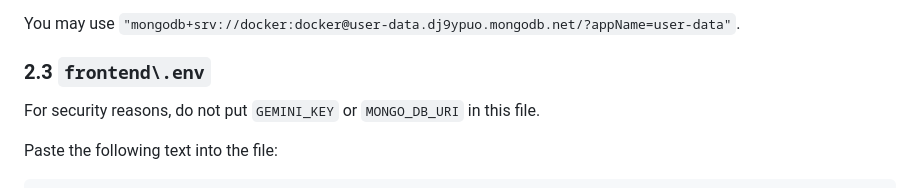
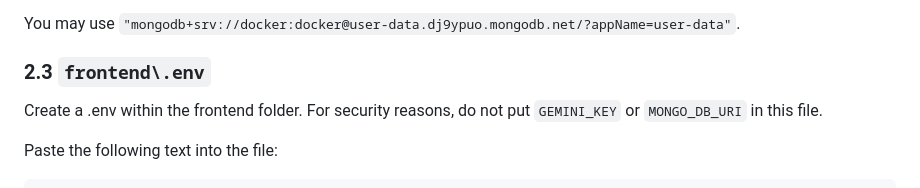
Before and after one commit to Wittapatch/smartleftovers-app, a Markdown page: README.md, the part around the change. GitHub-like rendering.

Commit message:
Add .env file creation instructions for frontend
Added instructions for creating a .env file in the frontend folder.

```diff
--- a/README.md
+++ b/README.md
@@ -35,6 +35,7 @@ The string follows the format `"mongodb+srv://{username}:{password}@user-data.dj
 You may use `"mongodb+srv://docker:docker@user-data.dj9ypuo.mongodb.net/?appName=user-data"`.
 
 ### 2.3 `frontend\.env`
+Create a .env within the frontend folder.
 For security reasons, do not put `GEMINI_KEY` or `MONGO_DB_URI` in this file.
 
 Paste the following text into the file:
```
